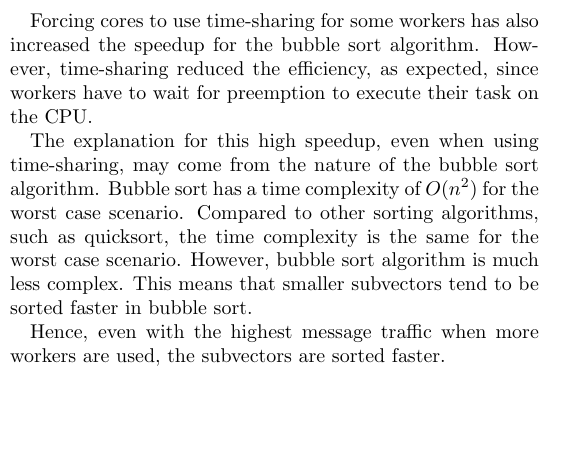
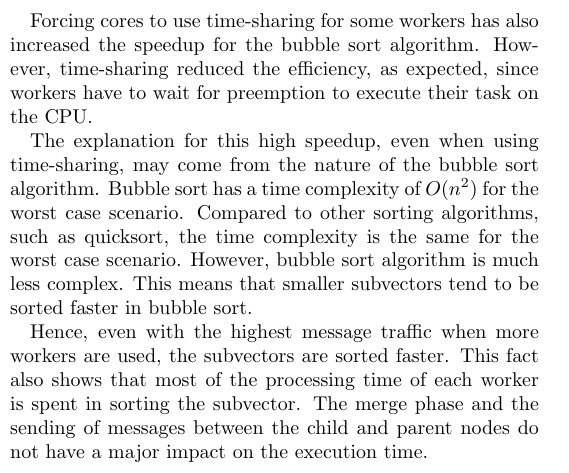
Before and after one commit to claudioscheer/mpi-ppgcc, a LaTeX document (divide-conquer/report/report.tex): part of one column of page 1 of 2, cut so that both start at the same text, the shorter picture padded with empty space. Compiled offline with pdfLaTeX.

Commit message:
Update report

```diff
--- a/divide-conquer/report/report.tex
+++ b/divide-conquer/report/report.tex
@@ -73,7 +73,7 @@ Forcing cores to use time-sharing for some workers has also increased the speedu
 
 The explanation for this high speedup, even when using time-sharing, may come from the nature of the bubble sort algorithm. Bubble sort has a time complexity of $O(n^2)$ for the worst case scenario. Compared to other sorting algorithms, such as quicksort, the time complexity is the same for the worst case scenario. However, bubble sort algorithm is much less complex. This means that smaller subvectors tend to be sorted faster in bubble sort.
 
-Hence, even with the highest message traffic when more workers are used, the subvectors are sorted faster.
+Hence, even with the highest message traffic when more workers are used, the subvectors are sorted faster. This fact also shows that most of the processing time of each worker is spent in sorting the subvector. The merge phase and the sending of messages between the child and parent nodes do not have a major impact on the execution time.
 
 \onecolumn
 
```
Also changed, not shown: divide-conquer/report/report.pdf, 3 other files.
